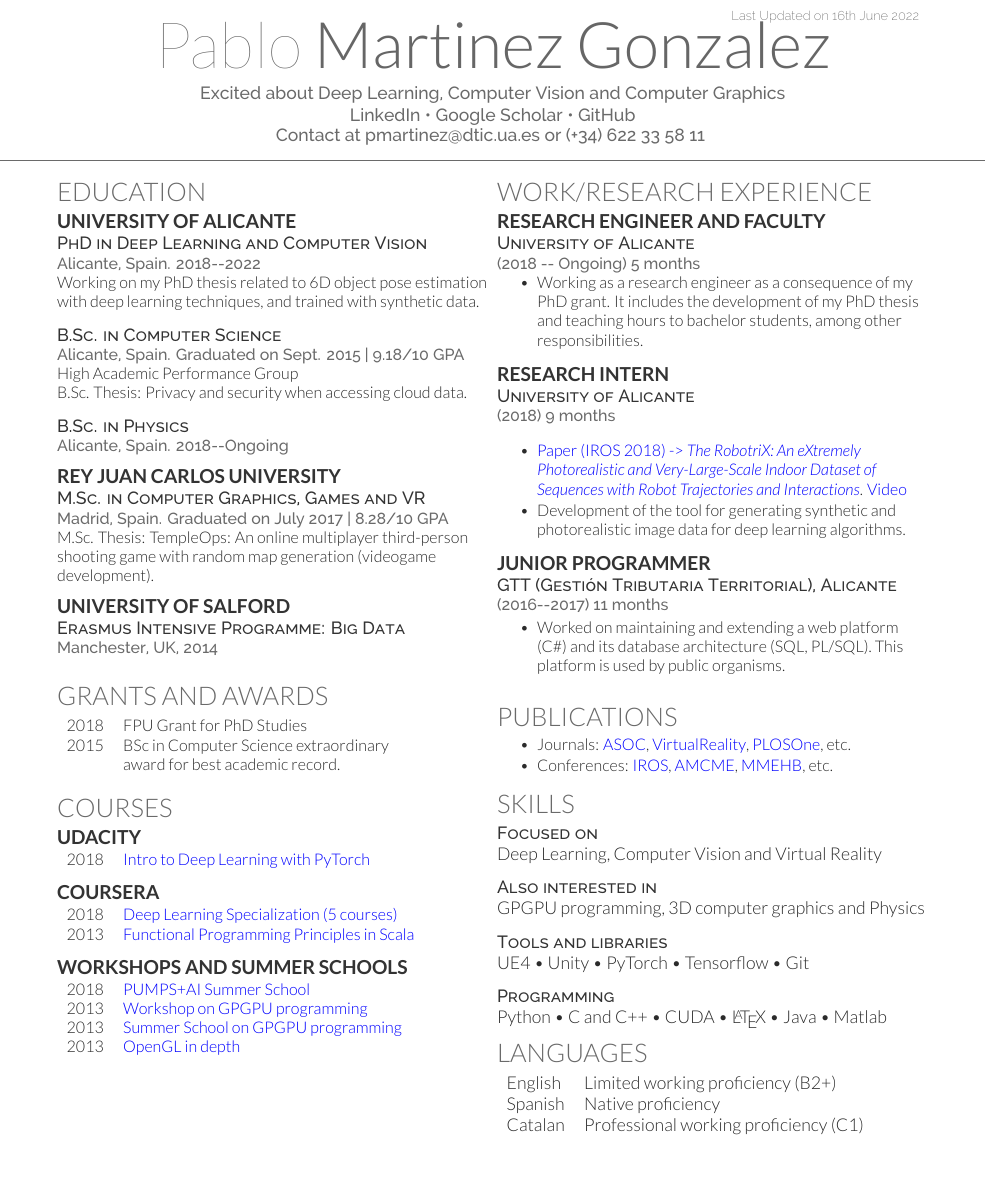
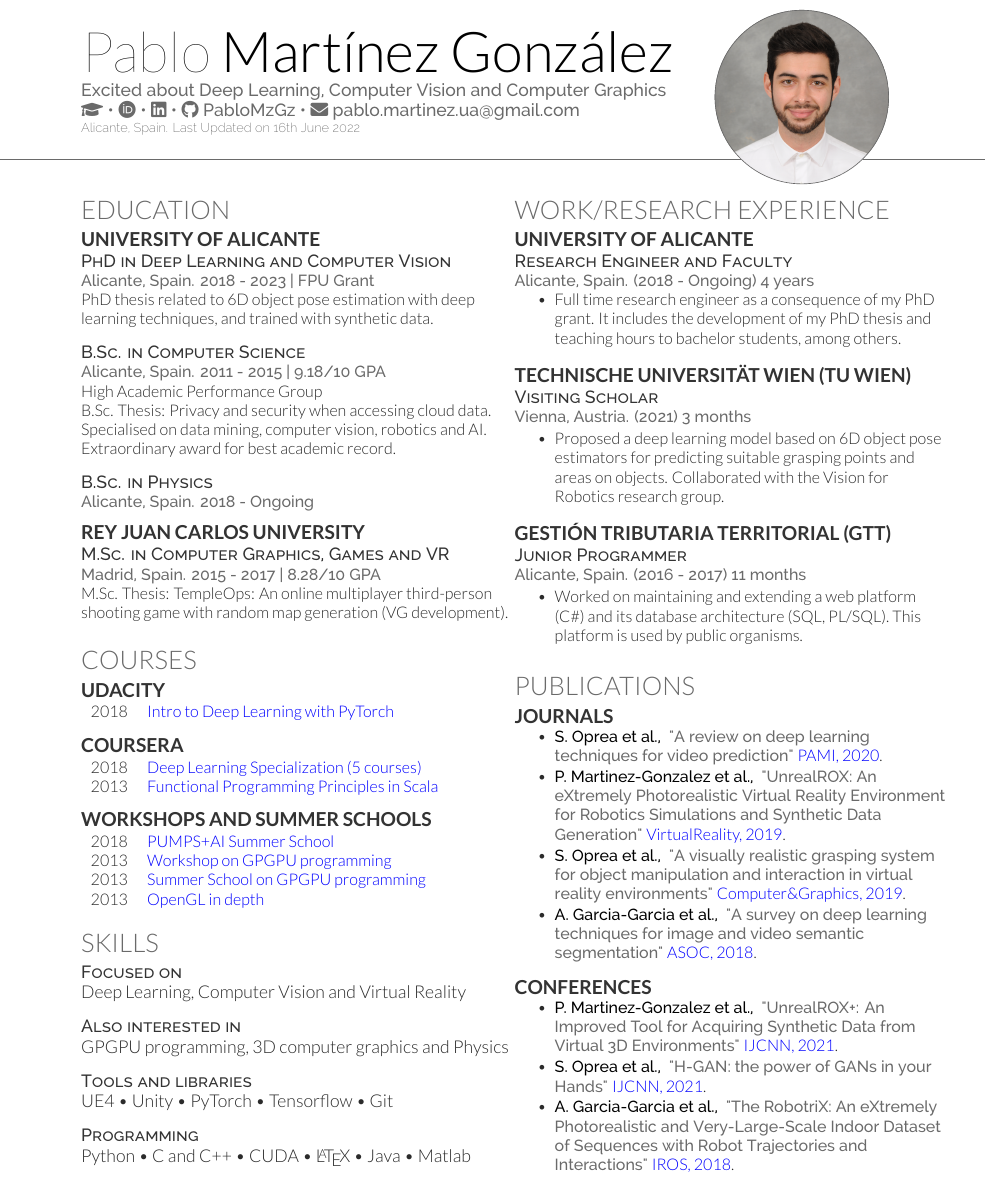
Before and after one commit to PabloMzGz/personal_cv, a LaTeX CV (short/deedy_resume-openfont.tex, which reads short/deedy-resume-openfont.cls): part of the page, cut so that both start at the same text. Compiled offline with XeLaTeX.

Commit message:
Update June 2022

```diff
--- a/short/deedy-resume-openfont.cls
+++ b/short/deedy-resume-openfont.cls
@@ -81,3 +122,9 @@ Last Updated on \today
 \newenvironment{tightemize}{
 \vspace{-\topsep}\begin{itemize}\itemsep1pt \parskip0pt \parsep0pt}
 {\end{itemize}\vspace{-\topsep}}
+
+% References command
+\newcommand{\publication}[5]{
+	\color{black}\raggedright\fontspec[Path = fonts/raleway/]{Raleway-Medium}\fontsize{10pt}{12pt}\selectfont {#1, } \normalfont
+	\color{headings}\raggedright\fontspec[Path = fonts/raleway/]{Raleway-Medium}\fontsize{10pt}{12pt}\selectfont {"#2"} \normalfont
+	\href{#5}{\addfontfeature{Color=blue} #3, #4}.}
--- a/short/deedy_resume-openfont.tex
+++ b/short/deedy_resume-openfont.tex
@@ -53,7 +53,7 @@
 %     LAST UPDATED DATE
 %
 %%%%%%%%%%%%%%%%%%%%%%%%%%%%%%%%%%%%%%
-\lastupdated
+%\lastupdated
 
 %%%%%%%%%%%%%%%%%%%%%%%%%%%%%%%%%%%%%%
 %
@@ -62,8 +62,9 @@
 %%%%%%%%%%%%%%%%%%%%%%%%%%%%%%%%%%%%%%
 
 
-\namesection{Pablo}{Martinez Gonzalez}{Excited about Deep Learning, Computer Vision and Computer Graphics \\ \href{https://www.linkedin.com/in/pablo-martinez-gonzalez/}{LinkedIn} \textbullet{} \href{https://scholar.google.com/citations?user=d7F3nPUAAAAJ}{Google Scholar} \textbullet{} \href{https://github.com/PabloMzGz/}{GitHub} \\  Contact at \href{mailto:pmartinez@dtic.ua.es}{pmartinez@dtic.ua.es} or (+34) 622 33 58 11
-}
+\namesection{Pablo}{Martínez González}{Excited about Deep Learning, Computer Vision and Computer Graphics}{\cvscholar{d7F3nPUAAAAJ} \textbullet{} \cvorcid{0000-0001-6037-9815} \textbullet{} \cvlinkedin{pablo-martinez-gonzalez} \textbullet{} \cvgithub{PabloMzGz} \textbullet{} \cvemail{pablo.martinez.ua@gmail.com}}{face.png}
+
+
 
 %%%%%%%%%%%%%%%%%%%%%%%%%%%%%%%%%%%%%%
 %
@@ -81,45 +82,41 @@
 
 \subsection{University of Alicante}
 \descript{PhD in Deep Learning and Computer Vision}
-\location{Alicante, Spain. 2018--2022}
-Working on my PhD thesis related to 6D object pose estimation with deep learning techniques, and trained with synthetic data.
+\location{Alicante, Spain. 2018 - 2023 | FPU Grant}
+PhD thesis related to 6D object pose estimation with deep learning techniques, and trained with synthetic data.
 
 \sectionsep
 
 \descript{B.Sc. in Computer Science}
-\location{Alicante, Spain. Graduated on Sept. 2015 | 9.18/10 GPA}
+\location{Alicante, Spain. 2011 - 2015 | 9.18/10 GPA}
 High Academic Performance Group \\
-B.Sc. Thesis: Privacy and security when accessing cloud data.
+B.Sc. Thesis: Privacy and security when accessing cloud data.\\
+Specialised on data mining, computer vision, robotics and AI.\\
+Extraordinary award for best academic record.
 
 \sectionsep
 
 \descript{B.Sc. in Physics}
-\location{Alicante, Spain. 2018--Ongoing}
+\location{Alicante, Spain. 2018 - Ongoing}
 
 \sectionsep
 
 \subsection{Rey Juan Carlos University}
 \descript{M.Sc. in Computer Graphics, Games and VR}
-\location{Madrid, Spain. Graduated on July 2017 | 8.28/10 GPA}
-M.Sc. Thesis: TempleOps: An online multiplayer third-person shooting game with random map generation (videogame development).
+\location{Madrid, Spain. 2015 - 2017 | 8.28/10 GPA}
+M.Sc. Thesis: TempleOps: An online multiplayer third-person shooting game with random map generation (VG development).
 
 \sectionsep
 
-\subsection{University of Salford}
-\descript{Erasmus Intensive Programme: Big Data}
-\location{Manchester, UK, 2014}
+%\section{Grants and awards}
+%
+%\begin{tabular}{ll}
+%2018 & FPU Grant for PhD Studies \\
+%2015 & BSc in Computer Science extraordinary \\
+%& award for best academic record.  \\
+%\end{tabular}
 
-\sectionsep
-
-\section{Grants and awards}
-
-\begin{tabular}{ll}
-2018 & FPU Grant for PhD Studies \\
-2015 & BSc in Computer Science extraordinary \\
-& award for best academic record.  \\
-\end{tabular}
-
-\sectionsep
+%\sectionsep
 
 %%%%%%%%%%%%%%%%%%%%%%%%%%%%%%%%%%%%%%
 %     COURSEWORK
@@ -152,21 +149,36 @@ M.Sc. Thesis: TempleOps: An online multiplayer third-person shooting game with r
 	2013 & \href{http://www.dccia.ua.es/OpenGL/es/}{\addfontfeature{Color=blue}OpenGL in depth} \\
 \end{tabular}
 
+\sectionsep
 
 %%%%%%%%%%%%%%%%%%%%%%%%%%%%%%%%%%%%%%
 %     SKILLS
 %%%%%%%%%%%%%%%%%%%%%%%%%%%%%%%%%%%%%%
 
-%\section{Skills}
-%\subsection{Programming}
-%\location{Over 5000 lines:}
-%Java \textbullet{}   Shell \textbullet{} JavaScript \textbullet{} Matlab \\
-%OCaml \textbullet{} Python \textbullet{} Rails \textbullet{} \LaTeX\ \\
-%\location{Over 1000 lines:}
-%C \textbullet{} C++ \textbullet{} CSS \textbullet{} PHP \textbullet{} Assembly \\
-%\location{Familiar:}
-%AS3 \textbullet{} iOS \textbullet{} Android \textbullet{} MySQL
-%\sectionsep
+\section{Skills}
+\descript{Focused on}
+Deep Learning, Computer Vision and Virtual Reality \\
+\sectionsep
+\descript{Also interested in}
+GPGPU programming, 3D computer graphics and Physics \\
+\sectionsep
+\descript{Tools and libraries}
+UE4 \textbullet{} Unity \textbullet{} PyTorch \textbullet{} Tensorflow \textbullet{} Git \\
+\sectionsep
+\descript{Programming}
+Python \textbullet{} C and C++ \textbullet{} CUDA \textbullet{} \LaTeX\ \textbullet{} Java \textbullet{} Matlab \\
+
+
+%%%%%%%%%%%%%%%%%%%%%%%%%%%%%%%%%%%%%%
+%     LANGUAGES
+%%%%%%%%%%%%%%%%%%%%%%%%%%%%%%%%%%%%%%
+
+%\section{Languages}
+%\begin{tabular}{ll}
+%	English & Professional working proficiency (C1)\\
+%	Spanish & Native proficiency \\
+%	Catalan & Professional working proficiency (C1)\\
+%\end{tabular}
 
 %%%%%%%%%%%%%%%%%%%%%%%%%%%%%%%%%%%%%%
 %
@@ -184,65 +196,85 @@ M.Sc. Thesis: TempleOps: An online multiplayer third-person shooting game with r
 
 \section{Work/Research Experience}
 
-\runsubsection{Research Engineer and Faculty} \\
-\descript{University of Alicante}
-\location{(2018 -- Ongoing) 5 months}
+\runsubsection{University of Alicante} \\
+\descript{Research Engineer and Faculty}
+\location{Alicante, Spain. (2018 - Ongoing) 4 years}
 \vspace{\topsep} % Hacky fix for awkward extra vertical space
 \begin{tightemize}
-	\item Working as a research engineer as a consequence of my PhD grant. It includes the development of my PhD thesis and teaching hours to bachelor students, among other responsibilities.
+	\item Full time research engineer as a consequence of my PhD grant. It includes the development of my PhD thesis and teaching hours to bachelor students, among others.
 \end{tightemize}
 
 \sectionsep
 
-\runsubsection{Research Intern} \\
-\descript{University of Alicante}
-\location{(2018) 9 months}
-\vspace{\topsep} % Hacky fix for awkward extra vertical space
+\runsubsection{Technische Universität Wien (TU Wien)} \\
+\descript{Visiting Scholar}
+\location{Vienna, Austria. (2021) 3 months}
+%\vspace{\topsep} % Hacky fix for awkward extra vertical space
 \begin{tightemize}
-	\item \href{https://ieeexplore.ieee.org/stamp/stamp.jsp?tp=&arnumber=8594495}{\addfontfeature{Color=blue} Paper (IROS 2018) -> \textit{The RobotriX: An eXtremely Photorealistic and Very-Large-Scale Indoor Dataset of Sequences with Robot Trajectories and Interactions}}. \href{https://www.youtube.com/watch?v=CiRc5tCtCak}{\addfontfeature{Color=blue} Video}
-	\item Development of the tool for generating synthetic and photorealistic image data for deep learning algorithms.
+	\item Proposed a deep learning model based on 6D object pose estimators for predicting suitable grasping points and areas on objects. Collaborated with the Vision for Robotics research group.
 \end{tightemize}
 
 \sectionsep
 
-\runsubsection{Junior Programmer}
+%\runsubsection{Research Intern} \\
+%\descript{University of Alicante}
+%\location{(2018) 9 months}
+%\vspace{\topsep} % Hacky fix for awkward extra vertical space
+%\begin{tightemize}
+%	\item \href{https://ieeexplore.ieee.org/stamp/stamp.jsp?tp=&arnumber=8594495}{\addfontfeature{Color=blue} Paper (IROS 2018) -> \textit{The RobotriX: An eXtremely Photorealistic and Very-Large-Scale Indoor Dataset of Sequences with Robot Trajectories and Interactions}}. \href{https://www.youtube.com/watch?v=CiRc5tCtCak}{\addfontfeature{Color=blue} Video}
+%	\item Development of the tool for generating synthetic and photorealistic image data for deep learning algorithms.
+%\end{tightemize}
+%
+%\sectionsep
+
+\runsubsection{Gestión Tributaria Territorial (GTT)}
 \\
-\descript{GTT (Gestión Tributaria Territorial), Alicante}
-\location{(2016--2017) 11 months}
+\descript{Junior Programmer}
+\location{Alicante, Spain. (2016 - 2017) 11 months}
 \begin{tightemize}
 	\item Worked on maintaining and extending a web platform (C\#) and its database architecture (SQL, PL/SQL). This platform is used by public organisms.
 \end{tightemize}
 
 \sectionsep
 
+
+%%%%%%%%%%%%%%%%%%%%%%%%%%%%%%%%%%%%%%
+%     PUBLICATIONS
+%%%%%%%%%%%%%%%%%%%%%%%%%%%%%%%%%%%%%%
+
 \section{Publications}
+
+\subsection{Journals}
 \vspace{\topsep}
 \begin{tightemize}
-\item Journals: \href{https://www.sciencedirect.com/science/article/pii/S1568494618302813}{\addfontfeature{Color=blue} ASOC}, \href{https://arxiv.org/abs/1704.06857}{\addfontfeature{Color=blue} VirtualReality}, \href{http://journals.plos.org/plosone/article?id=10.1371/journal.pone.0164694}{\addfontfeature{Color=blue} PLOSOne}, etc.
+\item \publication{S. Oprea et al.}{A review on deep learning techniques for video prediction}{PAMI}{2020}{https://ieeexplore.ieee.org/abstract/document/9294028}
 
-\item Conferences: \href{https://ieeexplore.ieee.org/stamp/stamp.jsp?tp=&arnumber=8594495}{\addfontfeature{Color=blue} IROS}, \href{http://www.inase.org/library/2015/barcelona/bypaper/AMCME/AMCME-06.pdf}{\addfontfeature{Color=blue} AMCME}, \href{https://ieeexplore.ieee.org/document/7965885}{\addfontfeature{Color=blue} MMEHB}, etc.
+\item \publication{P. Martinez-Gonzalez et al.}{UnrealROX: An eXtremely Photorealistic Virtual Reality Environment for Robotics Simulations and Synthetic Data Generation}{VirtualReality}{2019}{https://link.springer.com/article/10.1007/s10055-019-00399-5}
+
+\item \publication{S. Oprea et al.}{A visually realistic grasping system for object manipulation and interaction in virtual reality environments}{Computer\&Graphics}{2019}{https://www.sciencedirect.com/science/article/pii/S0097849319301098}
+
+\item \publication{A. Garcia-Garcia et al.}{A survey on deep learning techniques for image and video semantic segmentation}{ASOC}{2018}{https://www.sciencedirect.com/science/article/pii/S1568494618302813}
+
+%\item \publication{H. Mora-Mora et al.}{Computational analysis of distance operators for the iterative closest point algorithm}{PloS One}{2016}{http://journals.plos.org/plosone/article?id=10.1371/journal.pone.0164694}
 \end{tightemize}
 
-\section{Skills}
-\descript{Focused on}
-Deep Learning, Computer Vision and Virtual Reality \\
-\sectionsep
-\descript{Also interested in}
-GPGPU programming, 3D computer graphics and Physics \\
-\sectionsep
-\descript{Tools and libraries}
-UE4 \textbullet{} Unity \textbullet{} PyTorch \textbullet{} Tensorflow \textbullet{} Git \\
-\sectionsep
-\descript{Programming}
-Python \textbullet{} C and C++ \textbullet{} CUDA \textbullet{} \LaTeX\ \textbullet{} Java \textbullet{} Matlab \\
+\vspace{\topsep}
+
+\subsection{Conferences}
+\vspace{\topsep}
+\begin{tightemize}
+
+\item \publication{P. Martinez-Gonzalez et al.}{UnrealROX+: An Improved Tool for Acquiring Synthetic Data from Virtual 3D Environments}{IJCNN}{2021}{https://ieeexplore.ieee.org/document/9534447}
+
+\item \publication{S. Oprea et al.}{H-GAN: the power of GANs in your Hands}{IJCNN}{2021}{https://ieeexplore.ieee.org/abstract/document/9534144}
+
+\item \publication{A. Garcia-Garcia et al.}{The RobotriX: An eXtremely Photorealistic and Very-Large-Scale Indoor Dataset of Sequences with Robot Trajectories and Interactions}{IROS}{2018}{https://ieeexplore.ieee.org/stamp/stamp.jsp?tp=\&arnumber=8594495}
+
+%\item \publication{H. Mora-Mora et al.}{Efficient matching for the Iterative Closest Point algorithm by using low cost distance metrics}{AMCME}{2015}{http://www.inase.org/library/2015/barcelona/bypaper/AMCME/AMCME-06.pdf}
+\end{tightemize}
 
 
-\section{Languages}
-\begin{tabular}{ll}
-English & Limited working proficiency (B2+)\\
-Spanish & Native proficiency \\
-Catalan & Professional working proficiency (C1)\\
-\end{tabular}
+
 
 \end{minipage}
 \end{document} \documentclass[]{article}
```
Also changed, not shown: short/deedy_resume-openfont.pdf (added), short/face.png (added), short/deedy-resume-openfont.cls (67 more changed lines), 5 other files. Lines whose indentation alone changed are shown as unchanged.
